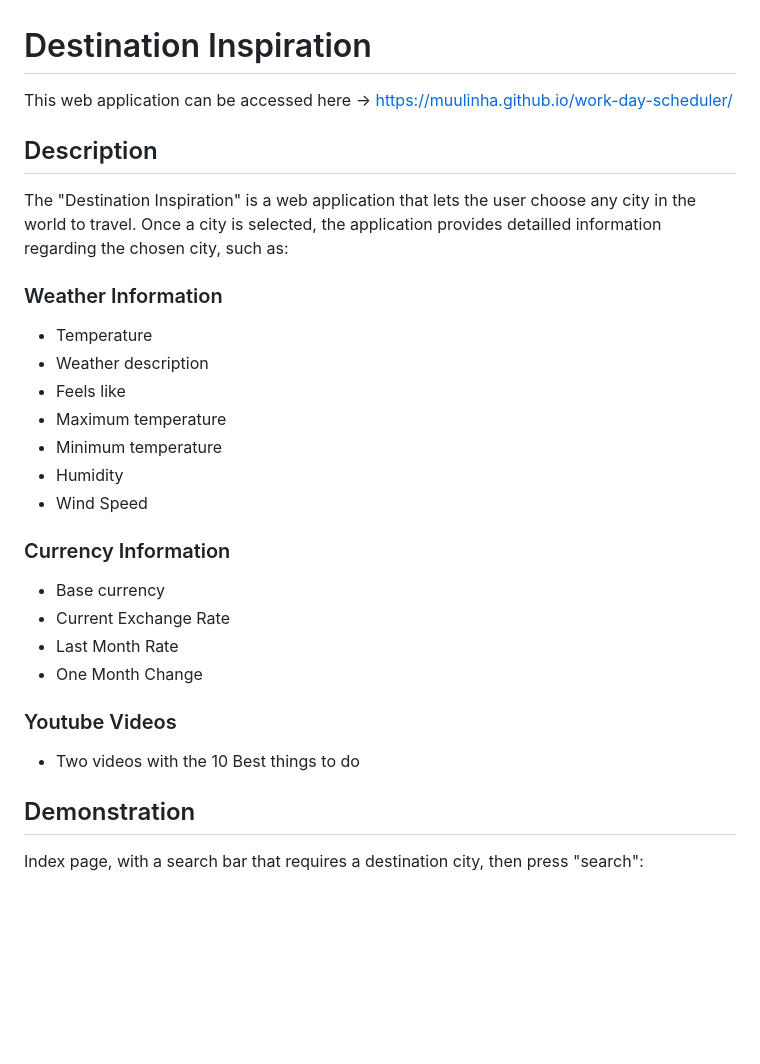
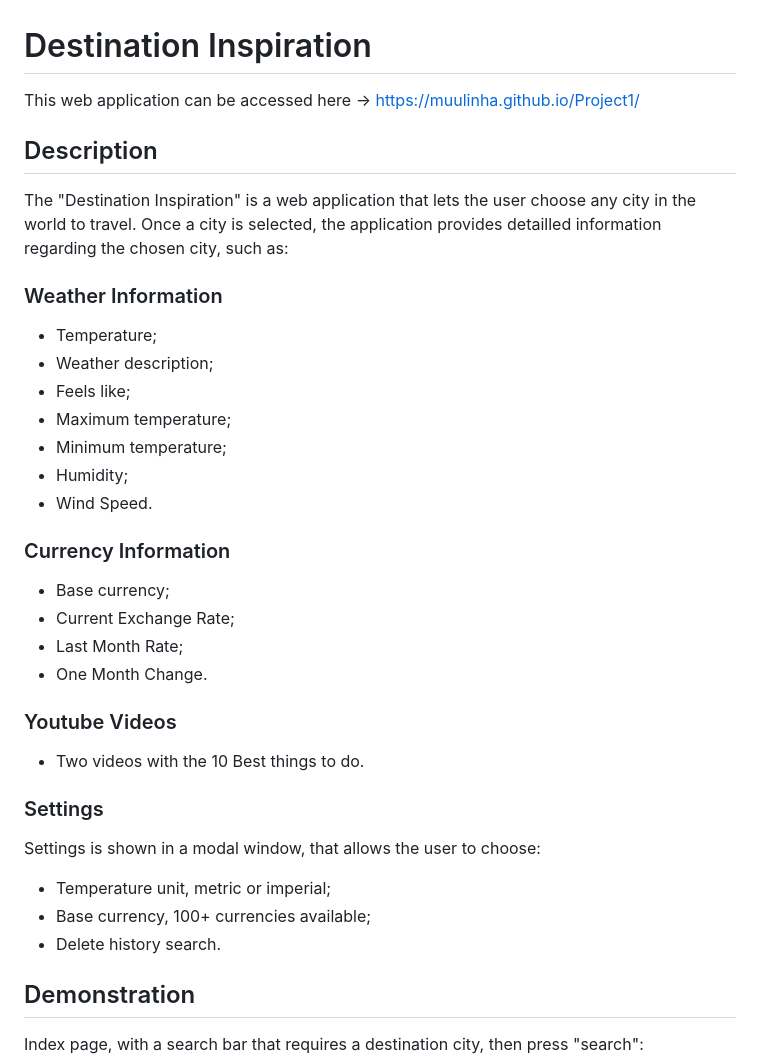
Before and after one commit to muulinha/Destination_Inspiration, a Markdown page: README.md, the part around the change printed below. Drawn GitHub-style; blank space fills up the shorter version.

```diff
--- a/README.md
+++ b/README.md
@@ -1,6 +1,6 @@
 # Destination Inspiration
 
-This web application can be accessed here -> https://muulinha.github.io/work-day-scheduler/
+This web application can be accessed here -> https://muulinha.github.io/Project1/
 
 
 ##  Description
@@ -9,24 +9,29 @@ Once a city is selected, the application provides detailled information regardin
 
 
 ### Weather Information
-* Temperature
-* Weather description
-* Feels like
-* Maximum temperature
-* Minimum temperature
-* Humidity
-* Wind Speed
+* Temperature;
+* Weather description;
+* Feels like;
+* Maximum temperature;
+* Minimum temperature;
+* Humidity;
+* Wind Speed.
 
 
 ### Currency Information
-* Base currency
-* Current Exchange Rate
-* Last Month Rate
-* One Month Change
+* Base currency;
+* Current Exchange Rate;
+* Last Month Rate;
+* One Month Change.
 
 
 ### Youtube Videos
-* Two videos with the 10 Best things to do
+* Two videos with the 10 Best things to do.
 
+### Settings
+Settings is shown in a modal window, that allows the user to choose:
+* Temperature unit, metric or imperial;
+* Base currency, 100+ currencies available;
+* Delete history search.
 
 ## Demonstration
```
Also changed, not shown: other parts of README.md (+13 -11 lines), assets/images/pageone.jpg (added), assets/images/pagethree.jpg (added), assets/images/pagetwo.jpg (added), assets/images/settingsmodal.jpg (added).
